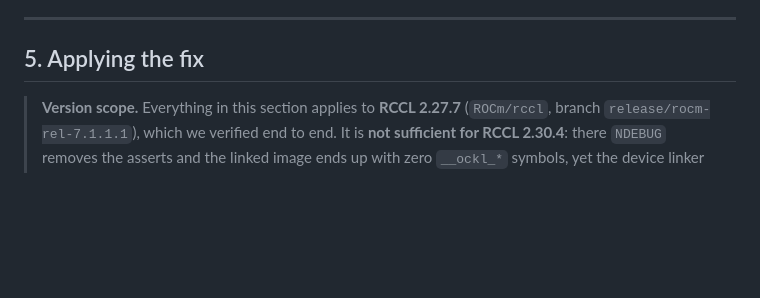
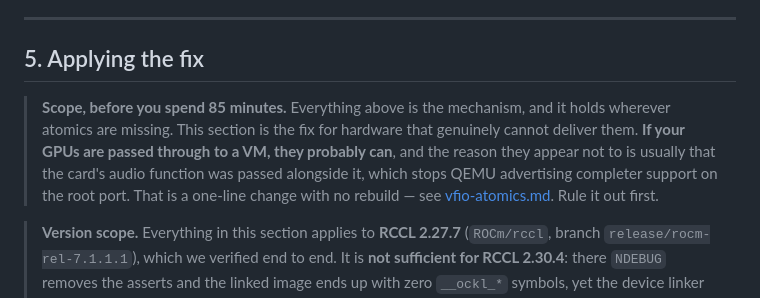
Before and after one commit to cadamcat/dual-radeon-vllm, a Markdown page: docs/root-cause.md, the part around the change. GitHub-like rendering; blank space fills up the shorter version.

```diff
--- a/docs/root-cause.md
+++ b/docs/root-cause.md
@@ -108,6 +108,14 @@ configuration AMD has already shipped and supported.
 
 ## 5. Applying the fix
 
+> **Scope, before you spend 85 minutes.** Everything above is the mechanism, and
+> it holds wherever atomics are missing. This section is the fix for hardware
+> that genuinely cannot deliver them. **If your GPUs are passed through to a VM,
+> they probably can**, and the reason they appear not to is usually that the
+> card's audio function was passed alongside it, which stops QEMU advertising
+> completer support on the root port. That is a one-line change with no rebuild
+> — see [vfio-atomics.md](vfio-atomics.md). Rule it out first.
+
 > **Version scope.** Everything in this section applies to **RCCL 2.27.7**
 > (`ROCm/rccl`, branch `release/rocm-rel-7.1.1.1`), which we verified end to end.
 > It is **not sufficient for RCCL 2.30.4**: there `NDEBUG` removes the asserts and
```
Also changed, not shown: docs/diagnosis.md (+13 -0 lines), docs/open-questions.md (+18 -0 lines).
